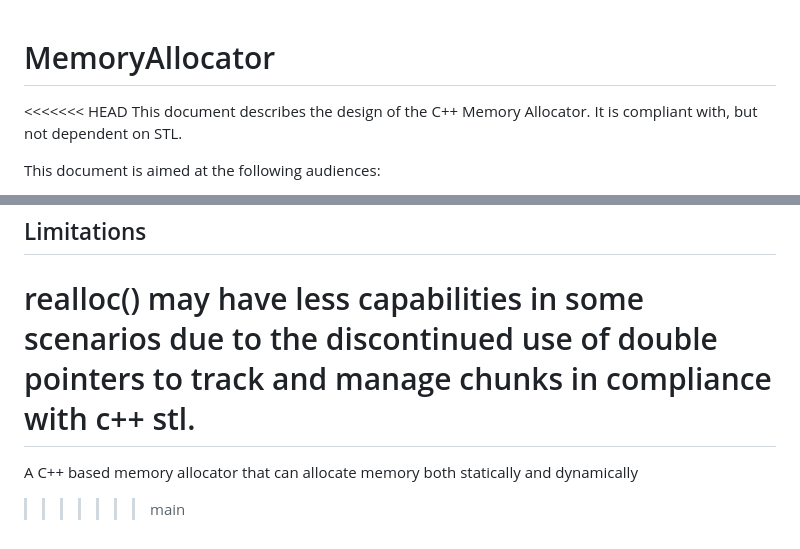
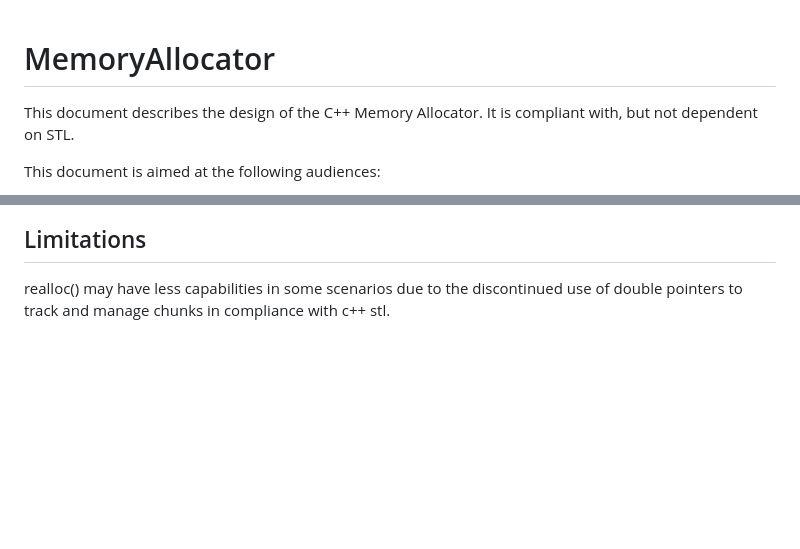
Before and after one commit to dorabella848/MemoryAllocator, a Markdown page: README.md, 2 parts joined by grey strips. GitHub-like rendering; blank space fills up the shorter version.

```diff
--- a/README.md
+++ b/README.md
@@ -1,5 +1,4 @@
 # MemoryAllocator
-<<<<<<< HEAD
 This document describes the design of the C++ Memory Allocator. It is compliant with, but not dependent on STL.
 
 This document is aimed at the following audiences:
@@ -55,8 +54,3 @@ When memory needs to be defragmented, the defragment() function is called. The f
 ## Limitations
 
 realloc() may have less capabilities in some scenarios due to the discontinued use of double pointers to track and manage chunks in compliance with c++ stl.
-=======
-A C++ based memory allocator that can allocate memory both statically and dynamically
-
-
->>>>>>> main
```
